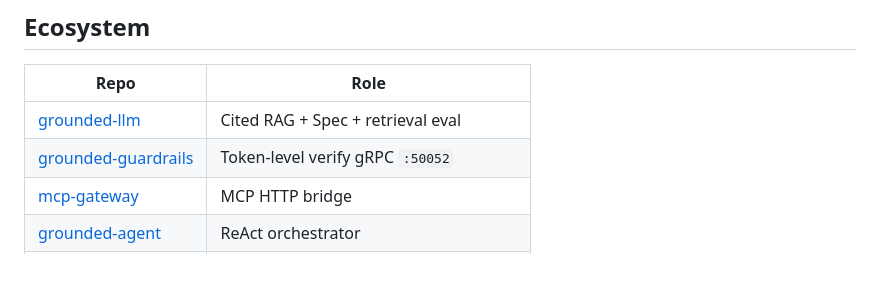
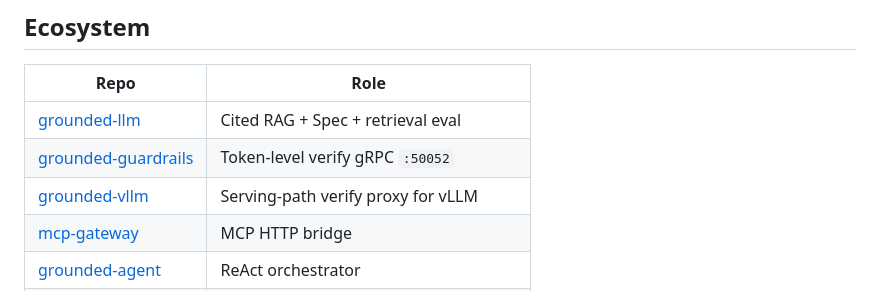
Before and after one commit to kantik001/grounded-bench, a Markdown page: README.md, the part around the change. Drawn GitHub-style; blank space fills up the shorter version.

Commit message:
docs: link grounded-vllm in ecosystem table
Co-authored-by: Cursor <cursoragent@cursor.com>

```diff
--- a/README.md
+++ b/README.md
@@ -77,6 +77,7 @@ python -m grounded_bench run \
 |------|------|
 | [grounded-llm](https://github.com/kantik001/grounded-llm) | Cited RAG + Spec + retrieval eval |
 | [grounded-guardrails](https://github.com/kantik001/grounded-guardrails) | Token-level verify gRPC `:50052` |
+| [grounded-vllm](https://github.com/kantik001/grounded-vllm) | Serving-path verify proxy for vLLM |
 | [mcp-gateway](https://github.com/kantik001/mcp-gateway) | MCP HTTP bridge |
 | [grounded-agent](https://github.com/kantik001/grounded-agent) | ReAct orchestrator |
 | **grounded-bench** | Public verifiable-generation benchmark |
```
